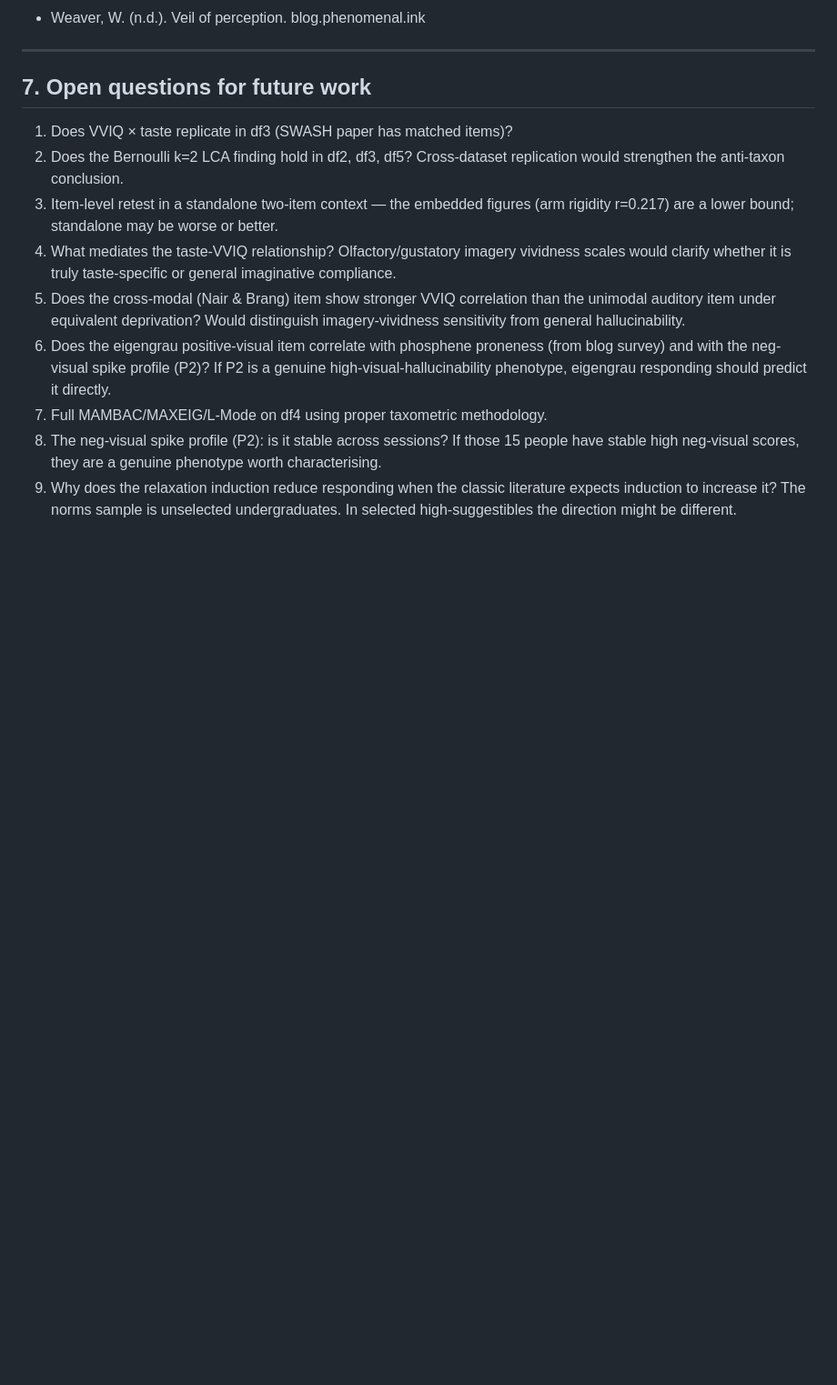
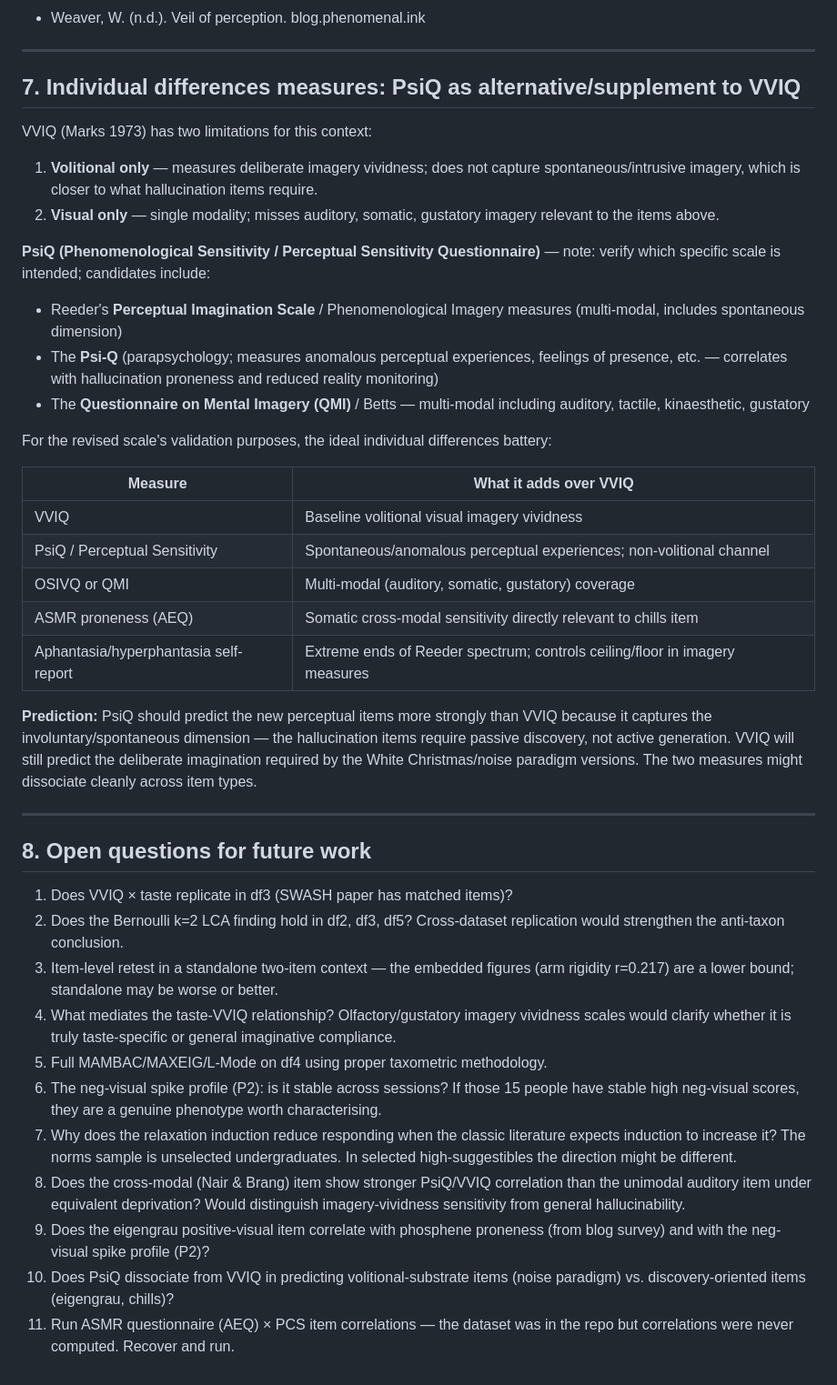
Before and after one commit to Wordweaver-EH/Hypnoscales, a Markdown page: docs/eda_notes.md, the part around one of its changes. Shown at 91% size. GitHub-like rendering; blank space fills up the shorter version.

```diff
--- a/docs/eda_notes.md
+++ b/docs/eda_notes.md
@@ -313,7 +353,43 @@ No floor issues. No equipment for three of four items.
 
 ---
 
-## 7. Open questions for future work
+## 7. Individual differences measures: PsiQ as alternative/supplement to VVIQ
+
+VVIQ (Marks 1973) has two limitations for this context:
+1. **Volitional only** — measures deliberate imagery vividness; does not capture
+   spontaneous/intrusive imagery, which is closer to what hallucination items require.
+2. **Visual only** — single modality; misses auditory, somatic, gustatory imagery
+   relevant to the items above.
+
+**PsiQ (Phenomenological Sensitivity / Perceptual Sensitivity Questionnaire)** —
+note: verify which specific scale is intended; candidates include:
+- Reeder's **Perceptual Imagination Scale** / Phenomenological Imagery measures
+  (multi-modal, includes spontaneous dimension)
+- The **Psi-Q** (parapsychology; measures anomalous perceptual experiences,
+  feelings of presence, etc. — correlates with hallucination proneness and
+  reduced reality monitoring)
+- The **Questionnaire on Mental Imagery (QMI)** / Betts — multi-modal including
+  auditory, tactile, kinaesthetic, gustatory
+
+For the revised scale's validation purposes, the ideal individual differences battery:
+
+| Measure | What it adds over VVIQ |
+|---------|------------------------|
+| VVIQ | Baseline volitional visual imagery vividness |
+| PsiQ / Perceptual Sensitivity | Spontaneous/anomalous perceptual experiences; non-volitional channel |
+| OSIVQ or QMI | Multi-modal (auditory, somatic, gustatory) coverage |
+| ASMR proneness (AEQ) | Somatic cross-modal sensitivity directly relevant to chills item |
+| Aphantasia/hyperphantasia self-report | Extreme ends of Reeder spectrum; controls ceiling/floor in imagery measures |
+
+**Prediction:** PsiQ should predict the new perceptual items more strongly than VVIQ
+because it captures the involuntary/spontaneous dimension — the hallucination items
+require passive discovery, not active generation. VVIQ will still predict the
+deliberate imagination required by the White Christmas/noise paradigm versions.
+The two measures might dissociate cleanly across item types.
+
+---
+
+## 8. Open questions for future work
 
 1. Does VVIQ × taste replicate in df3 (SWASH paper has matched items)?
 2. Does the Bernoulli k=2 LCA finding hold in df2, df3, df5? Cross-dataset
@@ -323,13 +399,6 @@ No floor issues. No equipment for three of four items.
 4. What mediates the taste-VVIQ relationship? Olfactory/gustatory imagery
    vividness scales would clarify whether it is truly taste-specific or
    general imaginative compliance.
-8. Does the cross-modal (Nair & Brang) item show stronger VVIQ correlation than
-   the unimodal auditory item under equivalent deprivation? Would distinguish
-   imagery-vividness sensitivity from general hallucinability.
-9. Does the eigengrau positive-visual item correlate with phosphene proneness
-   (from blog survey) and with the neg-visual spike profile (P2)? If P2 is a
-   genuine high-visual-hallucinability phenotype, eigengrau responding should
-   predict it directly.
 5. Full MAMBAC/MAXEIG/L-Mode on df4 using proper taxometric methodology.
 6. The neg-visual spike profile (P2): is it stable across sessions? If those 15
    people have stable high neg-visual scores, they are a genuine phenotype worth
@@ -337,3 +406,12 @@ No floor issues. No equipment for three of four items.
 7. Why does the relaxation induction reduce responding when the classic literature
    expects induction to increase it? The norms sample is unselected undergraduates.
    In selected high-suggestibles the direction might be different.
+8. Does the cross-modal (Nair & Brang) item show stronger PsiQ/VVIQ correlation than
+   the unimodal auditory item under equivalent deprivation? Would distinguish
+   imagery-vividness sensitivity from general hallucinability.
+9. Does the eigengrau positive-visual item correlate with phosphene proneness
+   (from blog survey) and with the neg-visual spike profile (P2)?
+10. Does PsiQ dissociate from VVIQ in predicting volitional-substrate items
+    (noise paradigm) vs. discovery-oriented items (eigengrau, chills)?
+11. Run ASMR questionnaire (AEQ) × PCS item correlations — the dataset was in the
+    repo but correlations were never computed. Recover and run.
```
Also changed, not shown: other parts of docs/eda_notes.md (+48 -8 lines).
